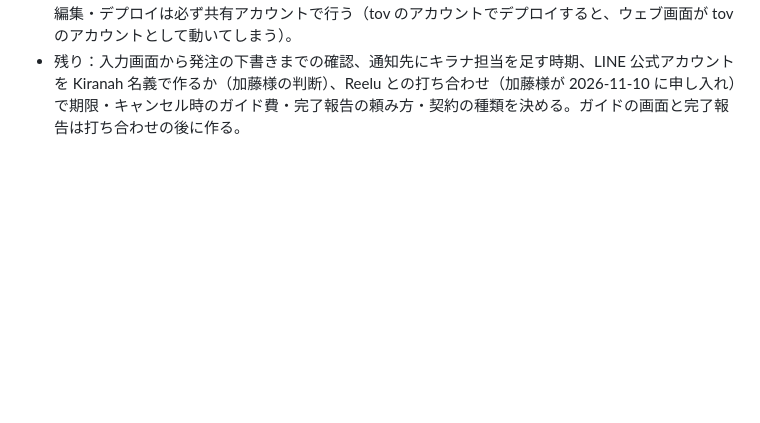
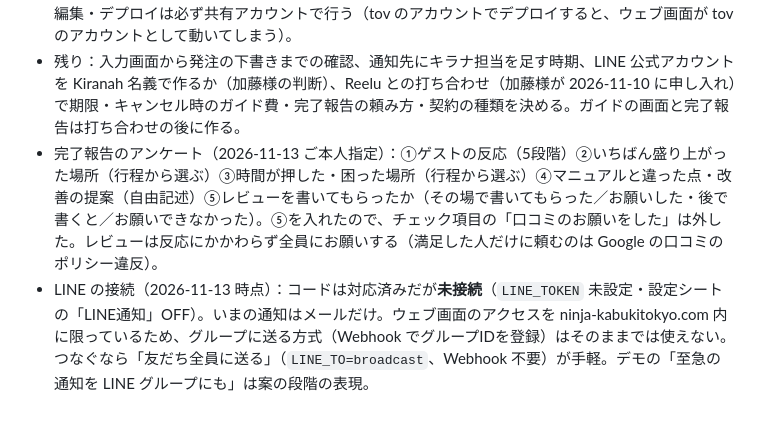
Before and after one commit to ryoma-pixel/NGT, a Markdown page: CLAUDE.md, the part around the change. Drawn GitHub-style; blank space fills up the shorter version.

Commit message:
Note the guide survey items and the LINE connection status for the NGT booking board
Co-Authored-By: Claude Opus 5.5 <noreply@anthropic.com>
Claude-Session: https://claude.ai/code/session_01AGMamQaUZVHSMeSkTp97ox

```diff
--- a/CLAUDE.md
+++ b/CLAUDE.md
@@ -342,3 +342,5 @@
 - 2026-11-12 16:00 本物の通知メールで動作を確認：11/11 の公式直販の予約を取り込み、台帳に「詳細待ち」で1行（経路・PLAN名・ツアーの判定・夜間の期限 10:00 も正しい）、ご本人にお知らせメールが届いた（リンクはデプロイ済みの /exec）。共有アカウントには NGT の公式直販・Klook・Viator の予約とキャンセルの通知が直接届いている。Gmail のラベル「NGT台帳/取込済」が付いたメールは取り込み直さない（取り込み直すときはラベルを外し、ログのメールIDを消す）。
 - **2026-11-12 ご本人指示：11/13（金）に関係者の合意をとるまで、これ以上は進めない**（通知先にキラナ担当を足さない・台帳を触らない・リールへの連絡もしない）。いまはご本人だけに知らせが届く状態で動いている。修正版（直接入力の日時を読む）の再デプロイも合意後でよい。Apps Script の編集・デプロイは必ず共有アカウントで行う（tov のアカウントでデプロイすると、ウェブ画面が tov のアカウントとして動いてしまう）。
 - 残り：入力画面から発注の下書きまでの確認、通知先にキラナ担当を足す時期、LINE 公式アカウントを Kiranah 名義で作るか（加藤様の判断）、Reelu との打ち合わせ（加藤様が 2026-11-10 に申し入れ）で期限・キャンセル時のガイド費・完了報告の頼み方・契約の種類を決める。ガイドの画面と完了報告は打ち合わせの後に作る。
+- 完了報告のアンケート（2026-11-13 ご本人指定）：①ゲストの反応（5段階）②いちばん盛り上がった場所（行程から選ぶ）③時間が押した・困った場所（行程から選ぶ）④マニュアルと違った点・改善の提案（自由記述）⑤レビューを書いてもらったか（その場で書いてもらった／お願いした・後で書くと／お願いできなかった）。⑤を入れたので、チェック項目の「口コミのお願いをした」は外した。レビューは反応にかかわらず全員にお願いする（満足した人だけに頼むのは Google の口コミのポリシー違反）。
+- LINE の接続（2026-11-13 時点）：コードは対応済みだが**未接続**（`LINE_TOKEN` 未設定・設定シートの「LINE通知」OFF）。いまの通知はメールだけ。ウェブ画面のアクセスを ninja-kabukitokyo.com 内に限っているため、グループに送る方式（Webhook でグループIDを登録）はそのままでは使えない。つなぐなら「友だち全員に送る」（`LINE_TO=broadcast`、Webhook 不要）が手軽。デモの「至急の通知を LINE グループにも」は案の段階の表現。
```
